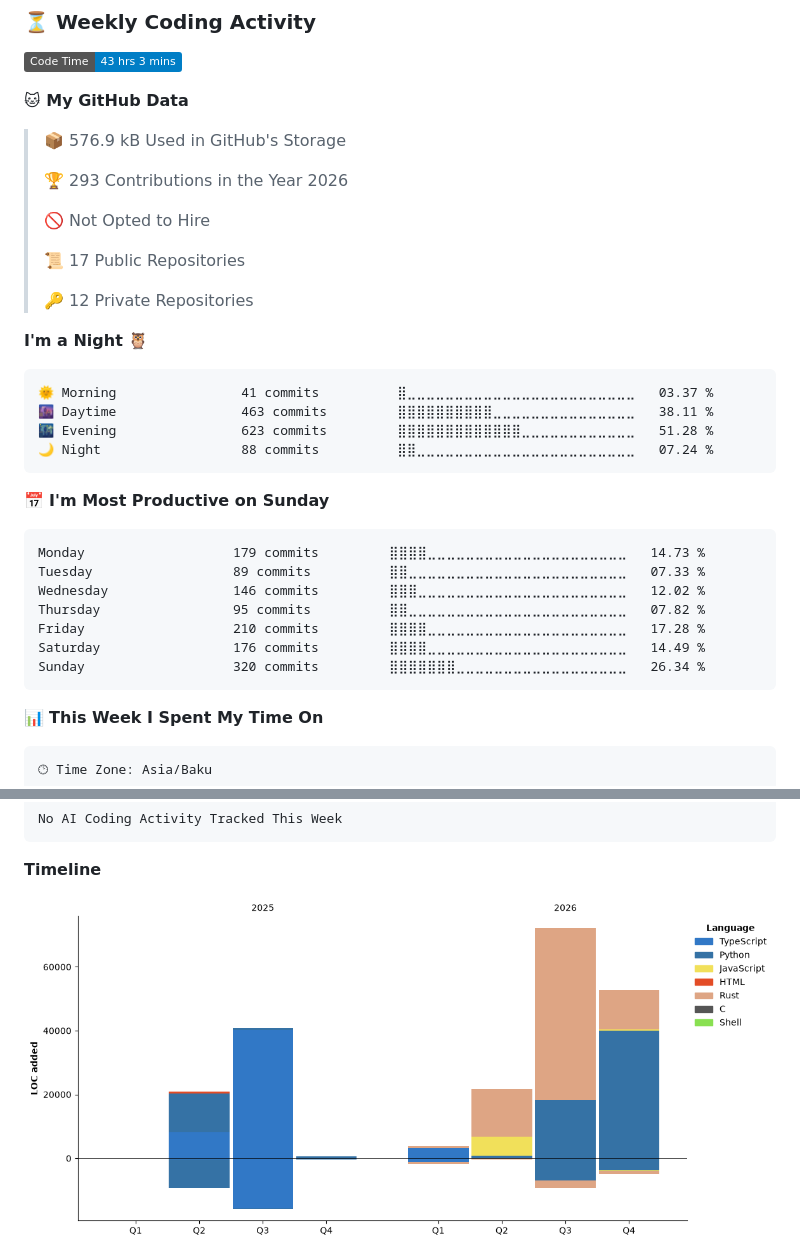
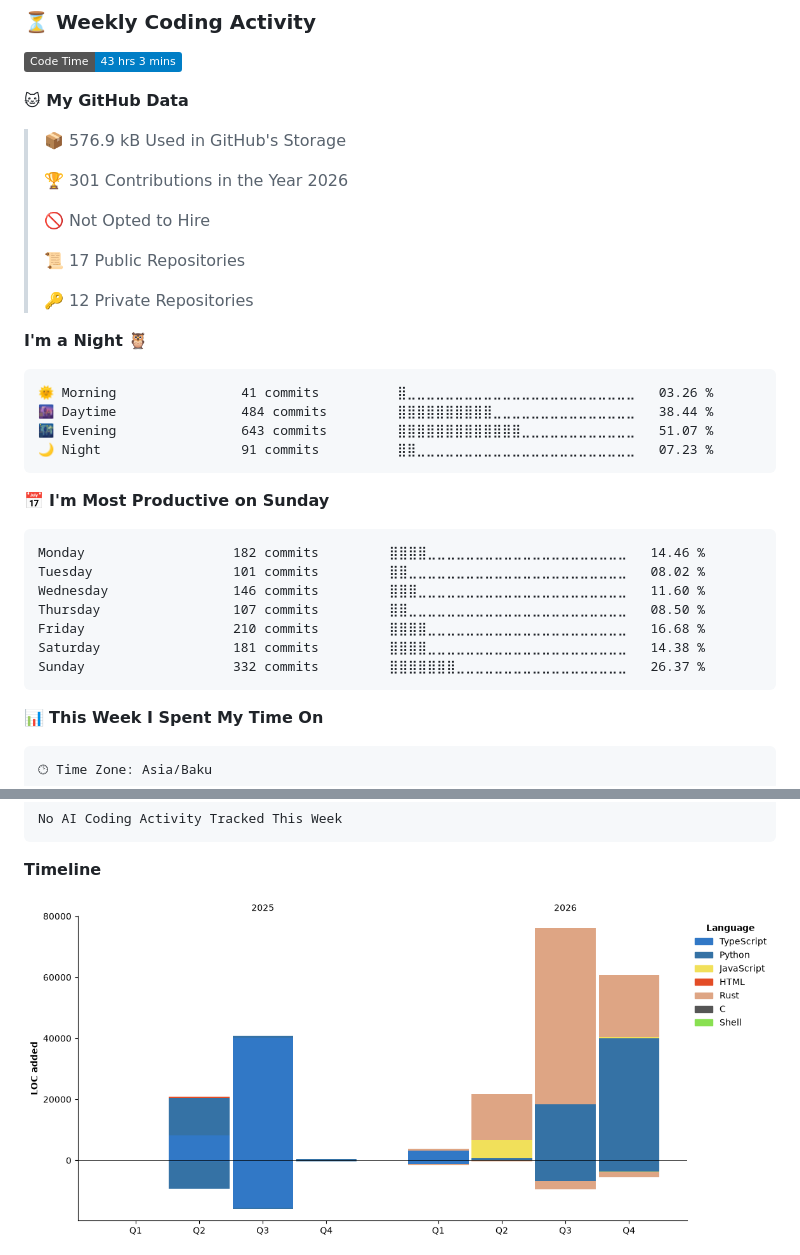
Before and after one commit to NiZaMinius/NiZaMinius, a Markdown page: README.md, 2 parts joined by grey strips. GitHub-like rendering; pictures changed too: assets/bar_graph.png; badges without logos.

Commit message:
Updated with Dev Metrics

````diff
--- a/README.md
+++ b/README.md
@@ -81,7 +81,7 @@ Specializing in building complex ecosystems: from high-performance Rust applicat
 
 > 📦 576.9 kB Used in GitHub's Storage
  >
-> 🏆 293 Contributions in the Year 2026
+> 🏆 301 Contributions in the Year 2026
  >
 > 🚫 Not Opted to Hire
  >
@@ -92,21 +92,21 @@ Specializing in building complex ecosystems: from high-performance Rust applicat
 **I'm a Night 🦉**
 
 ```text
-🌞 Morning                41 commits          ⣿⣀⣀⣀⣀⣀⣀⣀⣀⣀⣀⣀⣀⣀⣀⣀⣀⣀⣀⣀⣀⣀⣀⣀⣀   03.37 %
-🌆 Daytime                463 commits         ⣿⣿⣿⣿⣿⣿⣿⣿⣿⣿⣀⣀⣀⣀⣀⣀⣀⣀⣀⣀⣀⣀⣀⣀⣀   38.11 %
-🌃 Evening                623 commits         ⣿⣿⣿⣿⣿⣿⣿⣿⣿⣿⣿⣿⣿⣀⣀⣀⣀⣀⣀⣀⣀⣀⣀⣀⣀   51.28 %
-🌙 Night                  88 commits          ⣿⣿⣀⣀⣀⣀⣀⣀⣀⣀⣀⣀⣀⣀⣀⣀⣀⣀⣀⣀⣀⣀⣀⣀⣀   07.24 %
+🌞 Morning                41 commits          ⣿⣀⣀⣀⣀⣀⣀⣀⣀⣀⣀⣀⣀⣀⣀⣀⣀⣀⣀⣀⣀⣀⣀⣀⣀   03.26 %
+🌆 Daytime                484 commits         ⣿⣿⣿⣿⣿⣿⣿⣿⣿⣿⣀⣀⣀⣀⣀⣀⣀⣀⣀⣀⣀⣀⣀⣀⣀   38.44 %
+🌃 Evening                643 commits         ⣿⣿⣿⣿⣿⣿⣿⣿⣿⣿⣿⣿⣿⣀⣀⣀⣀⣀⣀⣀⣀⣀⣀⣀⣀   51.07 %
+🌙 Night                  91 commits          ⣿⣿⣀⣀⣀⣀⣀⣀⣀⣀⣀⣀⣀⣀⣀⣀⣀⣀⣀⣀⣀⣀⣀⣀⣀   07.23 %
 ```
 📅 **I'm Most Productive on Sunday**
 
 ```text
-Monday                   179 commits         ⣿⣿⣿⣿⣀⣀⣀⣀⣀⣀⣀⣀⣀⣀⣀⣀⣀⣀⣀⣀⣀⣀⣀⣀⣀   14.73 %
-Tuesday                  89 commits          ⣿⣿⣀⣀⣀⣀⣀⣀⣀⣀⣀⣀⣀⣀⣀⣀⣀⣀⣀⣀⣀⣀⣀⣀⣀   07.33 %
-Wednesday                146 commits         ⣿⣿⣿⣀⣀⣀⣀⣀⣀⣀⣀⣀⣀⣀⣀⣀⣀⣀⣀⣀⣀⣀⣀⣀⣀   12.02 %
-Thursday                 95 commits          ⣿⣿⣀⣀⣀⣀⣀⣀⣀⣀⣀⣀⣀⣀⣀⣀⣀⣀⣀⣀⣀⣀⣀⣀⣀   07.82 %
-Friday                   210 commits         ⣿⣿⣿⣿⣀⣀⣀⣀⣀⣀⣀⣀⣀⣀⣀⣀⣀⣀⣀⣀⣀⣀⣀⣀⣀   17.28 %
-Saturday                 176 commits         ⣿⣿⣿⣿⣀⣀⣀⣀⣀⣀⣀⣀⣀⣀⣀⣀⣀⣀⣀⣀⣀⣀⣀⣀⣀   14.49 %
-Sunday                   320 commits         ⣿⣿⣿⣿⣿⣿⣿⣀⣀⣀⣀⣀⣀⣀⣀⣀⣀⣀⣀⣀⣀⣀⣀⣀⣀   26.34 %
+Monday                   182 commits         ⣿⣿⣿⣿⣀⣀⣀⣀⣀⣀⣀⣀⣀⣀⣀⣀⣀⣀⣀⣀⣀⣀⣀⣀⣀   14.46 %
+Tuesday                  101 commits         ⣿⣿⣀⣀⣀⣀⣀⣀⣀⣀⣀⣀⣀⣀⣀⣀⣀⣀⣀⣀⣀⣀⣀⣀⣀   08.02 %
+Wednesday                146 commits         ⣿⣿⣿⣀⣀⣀⣀⣀⣀⣀⣀⣀⣀⣀⣀⣀⣀⣀⣀⣀⣀⣀⣀⣀⣀   11.60 %
+Thursday                 107 commits         ⣿⣿⣀⣀⣀⣀⣀⣀⣀⣀⣀⣀⣀⣀⣀⣀⣀⣀⣀⣀⣀⣀⣀⣀⣀   08.50 %
+Friday                   210 commits         ⣿⣿⣿⣿⣀⣀⣀⣀⣀⣀⣀⣀⣀⣀⣀⣀⣀⣀⣀⣀⣀⣀⣀⣀⣀   16.68 %
+Saturday                 181 commits         ⣿⣿⣿⣿⣀⣀⣀⣀⣀⣀⣀⣀⣀⣀⣀⣀⣀⣀⣀⣀⣀⣀⣀⣀⣀   14.38 %
+Sunday                   332 commits         ⣿⣿⣿⣿⣿⣿⣿⣀⣀⣀⣀⣀⣀⣀⣀⣀⣀⣀⣀⣀⣀⣀⣀⣀⣀   26.37 %
 ```
 
 
````
Also changed, not shown: other parts of README.md (+1 -1 lines).
